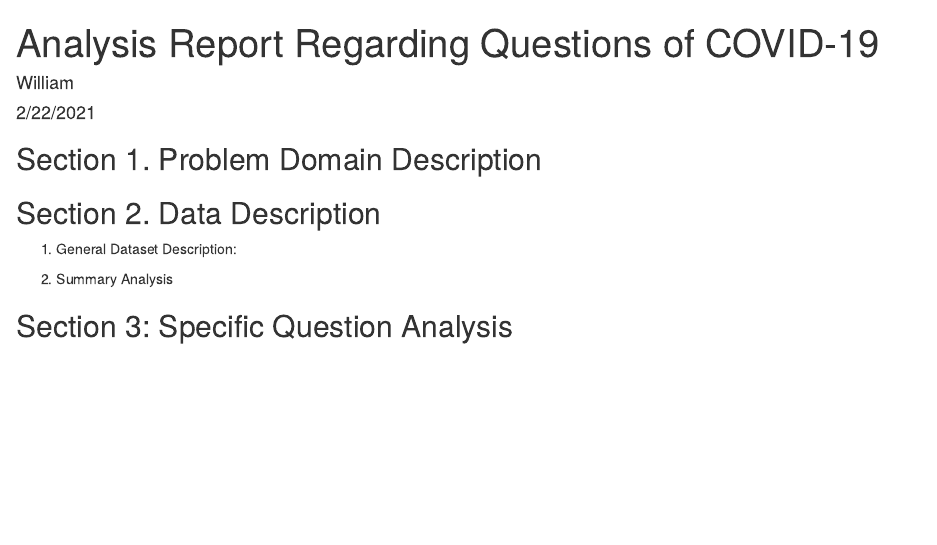
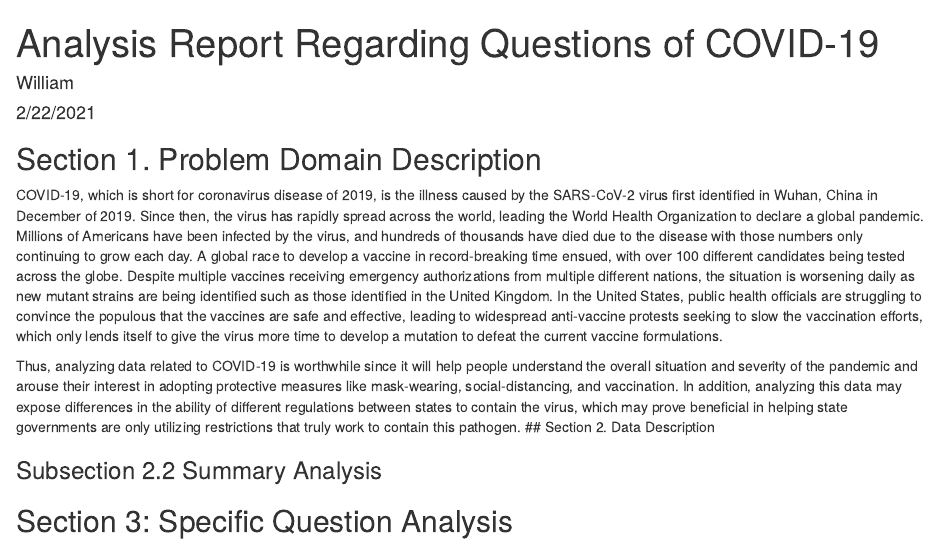
Before and after one commit to RainbowBridge-William/Covid-19-Data-Analysis-Project, an R Markdown document (index.Rmd): the page in a window 1100 px wide, from its top. Rendered offline with R 4.5, knitr and Pandoc, with nearby package versions.

Commit message:
Add Section 1 Content

````diff
--- a/index.Rmd
+++ b/index.Rmd
@@ -12,10 +12,11 @@ library("knitr")
 ```
 
 ## Section 1. Problem Domain Description
+COVID-19, which is short for coronavirus disease of 2019, is the illness caused by the SARS-CoV-2 virus first identified in Wuhan, China in December of 2019. Since then, the virus has rapidly spread across the world, leading the World Health Organization to declare a global pandemic. Millions of Americans have been infected by the virus, and hundreds of thousands have died due to the disease with those numbers only continuing to grow each day. A global race to develop a vaccine in record-breaking time ensued, with over 100 different candidates being tested across the globe. Despite multiple vaccines receiving emergency authorizations from multiple different nations, the situation is worsening daily as new mutant strains are being identified such as those identified in the United Kingdom. In the United States, public health officials are struggling to convince the populous that the vaccines are safe and effective, leading to widespread anti-vaccine protests seeking to slow the vaccination efforts, which only lends itself to give the virus more time to develop a mutation to defeat the current vaccine formulations.
 
+Thus, analyzing data related to COVID-19 is worthwhile since it will help people understand the overall situation and severity of the pandemic and arouse their interest in adopting protective measures like mask-wearing, social-distancing, and vaccination. In addition, analyzing this data may expose differences in the ability of different regulations between states to contain the virus, which may prove beneficial in helping state governments are only utilizing restrictions that truly work to contain this pathogen.
 ## Section 2. Data Description
- 1. General Dataset Description:
 
- 2. Summary Analysis
+### Subsection 2.2 Summary Analysis
 
 ## Section 3: Specific Question Analysis
````
